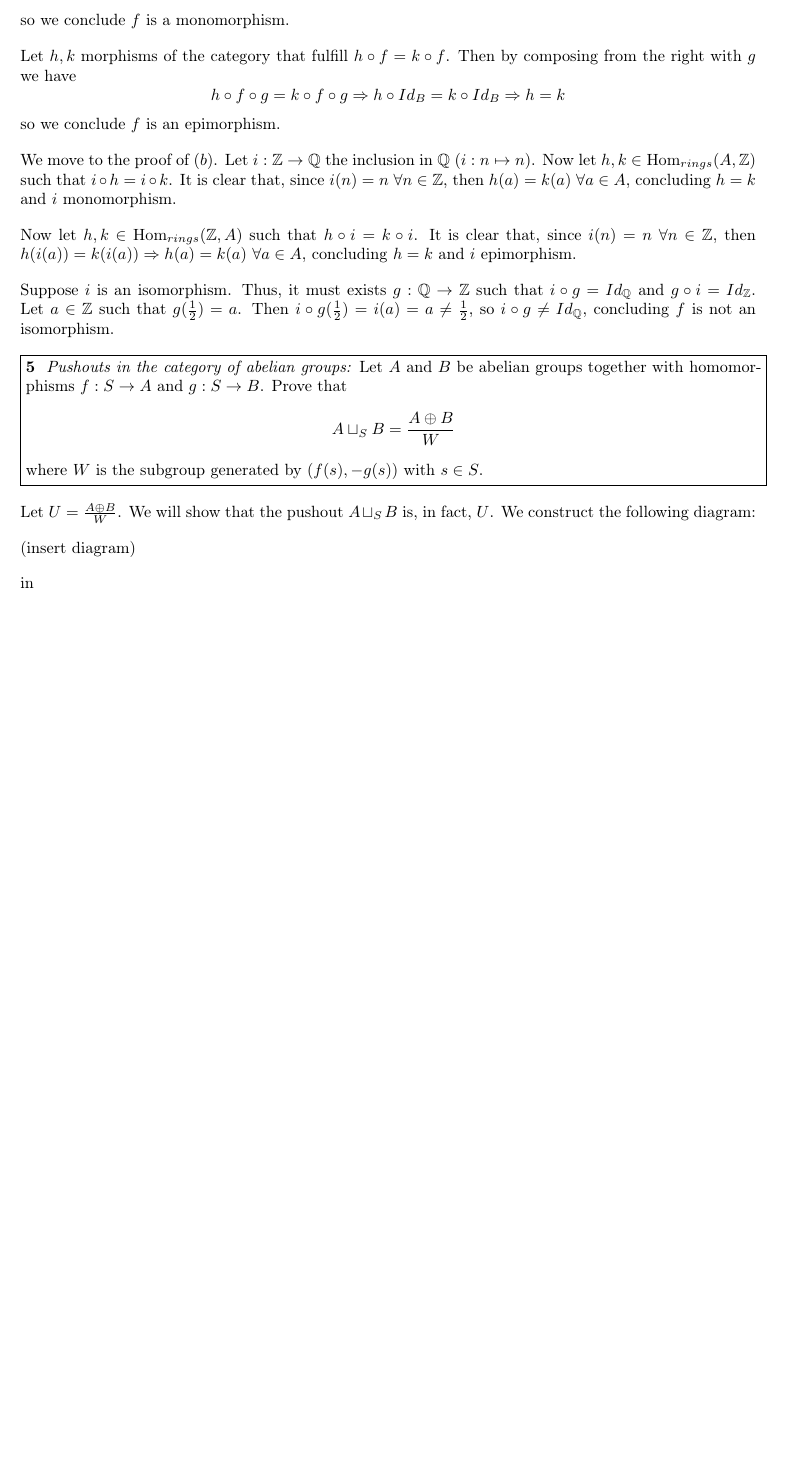
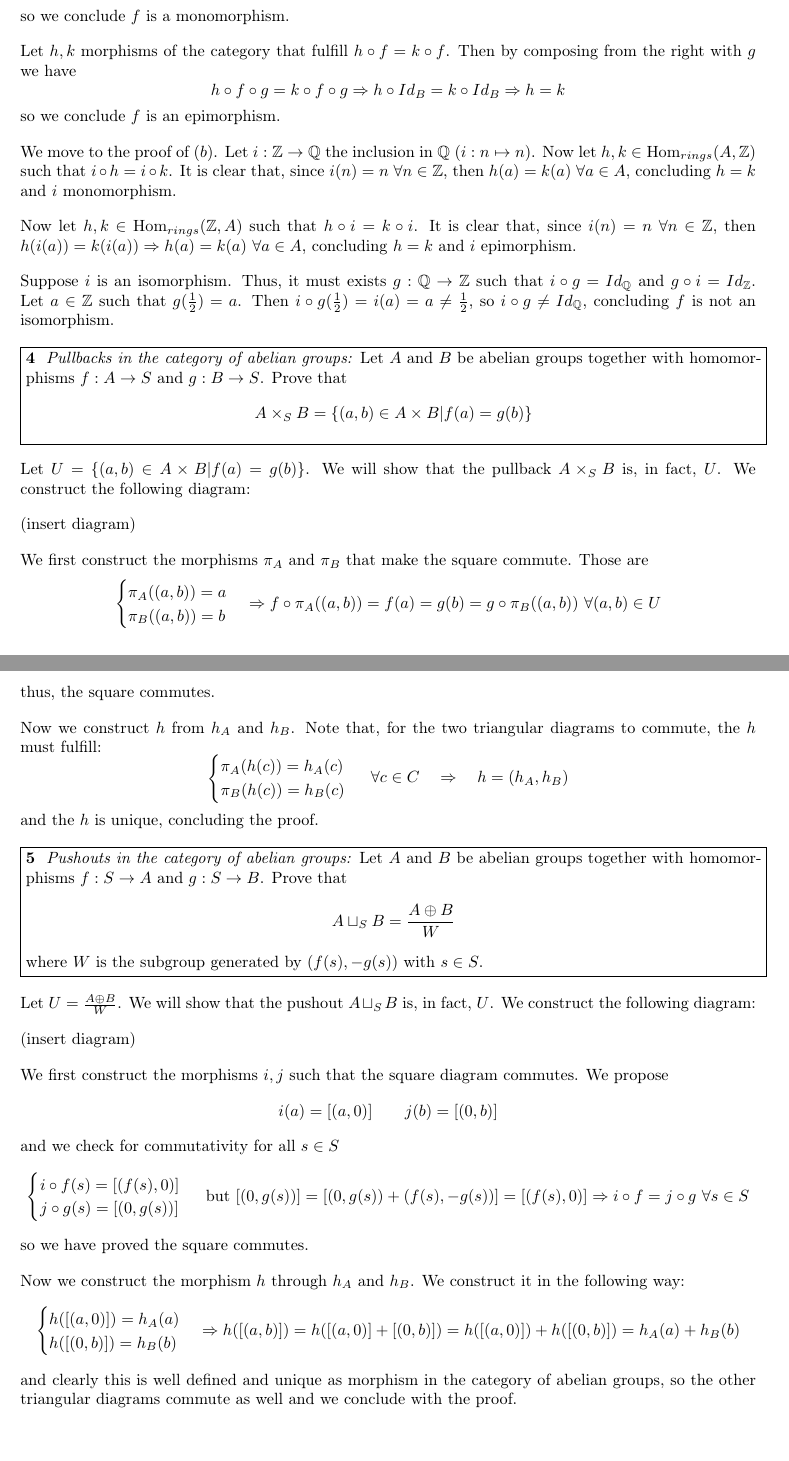
Before and after one commit to abeldonate/Apuntes, a LaTeX document (Cuatri 4A/Abstracta/L1.tex): part of the page before the commit and two parts of pages 1 and 2 of 2 after it, the two joined at a grey line, cut so that both start at the same text, the shorter picture padded with empty space. Compiled offline with pdfLaTeX.

Commit message:
abstracta

```diff
--- a/Cuatri 4A/Abstracta/L1.tex
+++ b/Cuatri 4A/Abstracta/L1.tex
@@ -89,6 +89,37 @@ Now let $h, k \in \Hom_{rings}(\mathbb{Z}, A)$ such that  $h\circ i = k\circ i$.
 Suppose $i$ is an isomorphism. Thus, it must exists  $g:\mathbb{Q}\to \mathbb{Z}$ such that $i\circ g = Id_\mathbb{Q}$ and $g\circ i = Id_\mathbb{Z}$. Let $a\in \mathbb{Z}$ such that $g(\frac{1}{2})=a$. Then $i\circ g (\frac{1}{2}) = i(a)=a \neq \frac{1}{2}$, so $i\circ g \neq Id_{\mathbb{Q}}$, concluding $f$ is not an isomorphism.
 
 
+
+\prob{4}{
+\textit{Pullbacks in the category of abelian groups:} Let $A$ and  $B$ be abelian groups together with homomorphisms $f:A\to S$ and $g:B\to S$. Prove that
+\[
+  A \times_SB = \{(a,b)\in A\times B | f(a)=g(b)\}
+\]
+}
+
+Let $U=\{(a,b)\in A\times B|f(a)=g(b)\}$. We will show that the pullback $A\times _SB$ is, in fact, $U$. We construct the following diagram:
+
+(insert diagram)
+
+We first construct the morphisms $\pi_A$ and $\pi_B$ that make the square commute. Those are
+\[
+  \begin{cases}
+    \pi_A((a,b))=a\\
+    \pi_B((a,b))=b
+  \end{cases} \Rightarrow f\circ \pi_A ((a,b)) = f(a) = g(b) = g\circ \pi_B((a,b)) \ \forall (a,b)\in U
+\]
+thus, the square commutes.
+
+Now we construct $h$ from  $h_A$ and  $h_B$. Note that, for the two triangular diagrams to commute, the $h$ must fulfill:
+\[
+\begin{cases}
+  \pi_A(h(c))=h_A(c)\\
+  \pi_B(h(c))=h_B(c)
+\end{cases} \ \forall c\in C \quad \Rightarrow \quad h = (h_A, h_B)
+\]
+and the $h$ is unique, concluding the proof.
+
+
 \prob{5}{
 \textit{Pushouts in the category of abelian groups:} Let $A$ and  $B$ be abelian groups together with homomorphisms $f:S\to A$ and $g:S\to B$. Prove that
 \[
@@ -101,7 +132,27 @@ Let $U=\frac{A\oplus B}{W}$. We will show that the pushout $A\sqcup_S B $ is, in
 
 (insert diagram)
 
-in
+We first construct the morphisms $i, j$ such that the  square diagram commutes. We propose
+ \[
+  i(a)=[(a,0)] \qquad  j(b)=[(0,b)]
+\]
+and we check for commutativity for all $s\in S$
+\[
+  \begin{cases}
+  i\circ f (s) = [(f(s),0)]\\
+  j\circ g (s) = [(0,g(s))]
+  \end{cases} \text{ but }
+  [(0,g(s))]=[(0,g(s))+(f(s),-g(s))]=[(f(s),0)] \Rightarrow i\circ f = j\circ g \ \forall s\in S
+\]
+so we have proved the square commutes.
 
+Now we construct the morphism $h$ through  $h_A$ and  $h_B$. We construct it in the following way:
+\[
+  \begin{cases}
+	h([(a,0)])=h_A(a)\\
+	h([(0,b)])=h_B(b)
+  \end{cases} \Rightarrow h([(a,b)])=h([(a,0)]+[(0,b)])=h([(a,0)])+h([(0,b)]) = h_A(a)+h_B(b)
+\]
+and clearly this is well defined and unique as morphism in the category of abelian groups, so the other triangular diagrams commute as well and we conclude with the proof.
 
 \end{document}
```
Also changed, not shown: Cuatri 4A/Abstracta/L1.pdf.
